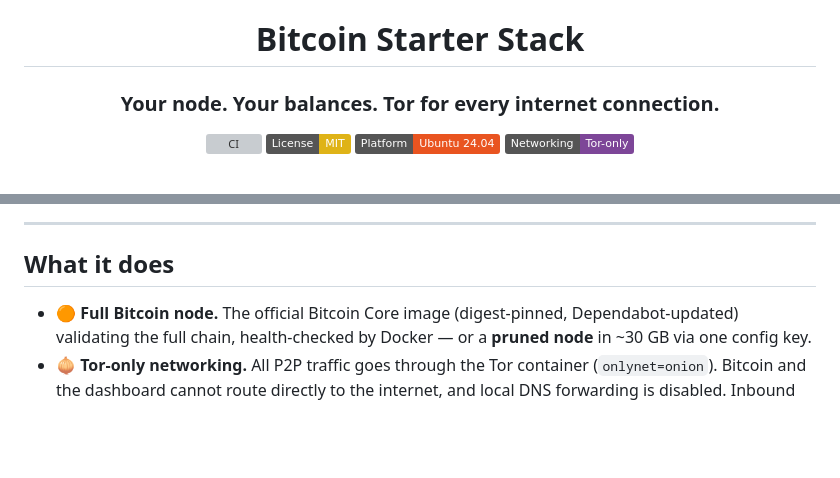
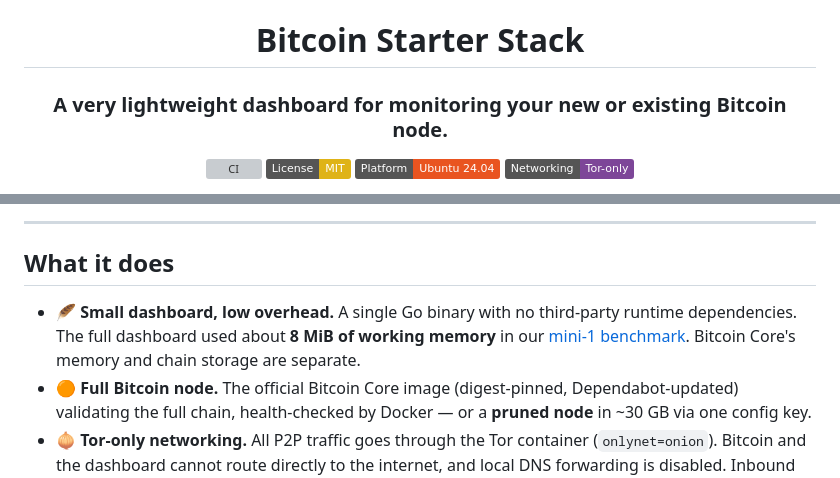
Before and after one commit to VijitSingh97/bitcoin-starter-stack, a Markdown page: README.md, 2 parts joined by grey strips. Drawn GitHub-style; badges without logos; blank space fills up the shorter version; grey boxes are pictures that could not be loaded.

Commit message:
Lead with lightweight monitoring for new or existing nodes

```diff
--- a/README.md
+++ b/README.md
@@ -2,7 +2,7 @@
 
 # Bitcoin Starter Stack
 
-### Your node. Your balances. Tor for every internet connection.
+### A very lightweight dashboard for monitoring your new or existing Bitcoin node.
 
 [![CI](https://github.com/VijitSingh97/bitcoin-starter-stack/actions/workflows/ci.yml/badge.svg)](https://github.com/VijitSingh97/bitcoin-starter-stack/actions/workflows/ci.yml)
 [![License: MIT](https://img.shields.io/badge/License-MIT-yellow.svg)](./LICENSE)
@@ -22,6 +22,10 @@ wallet addresses stay on your node.
 
 ## What it does
 
+- 🪶 **Small dashboard, low overhead.** A single Go binary with no third-party
+  runtime dependencies. The full dashboard used about **8 MiB of working memory**
+  in our [mini-1 benchmark](https://github.com/VijitSingh97/bitcoin-starter-stack/blob/c9cdd75/experiments/go-dashboard-results/mini-1-full-port-2026-10-27/README.md).
+  Bitcoin Core's memory and chain storage are separate.
 - 🟠 **Full Bitcoin node.** The official Bitcoin Core image (digest-pinned, Dependabot-updated)
   validating the full chain, health-checked by Docker — or a **pruned node** in ~30 GB via one
   config key.
```
